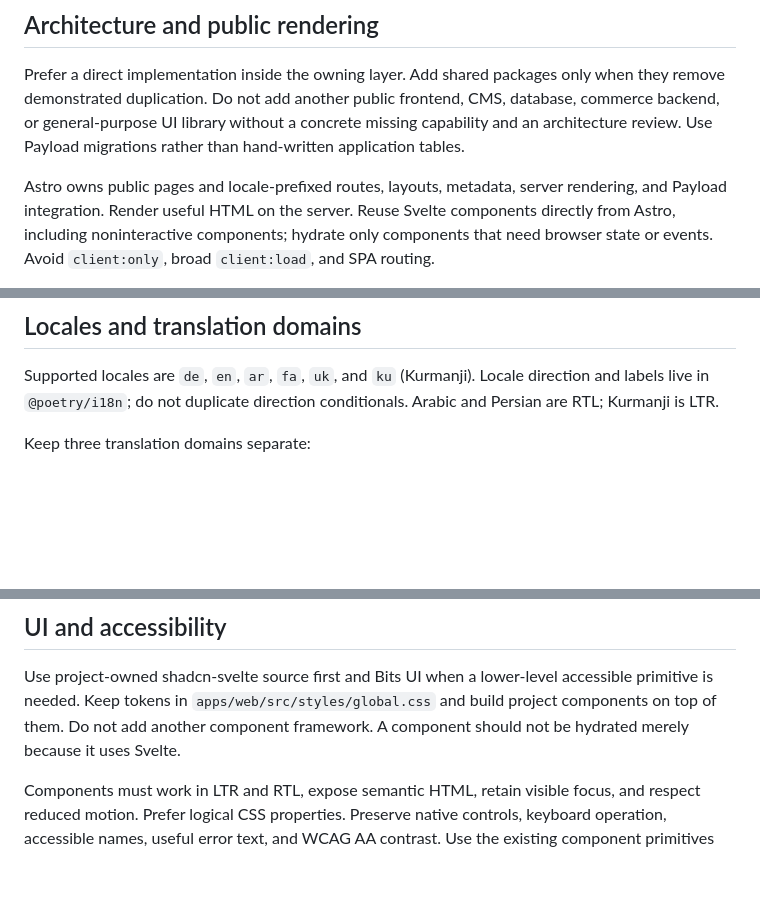
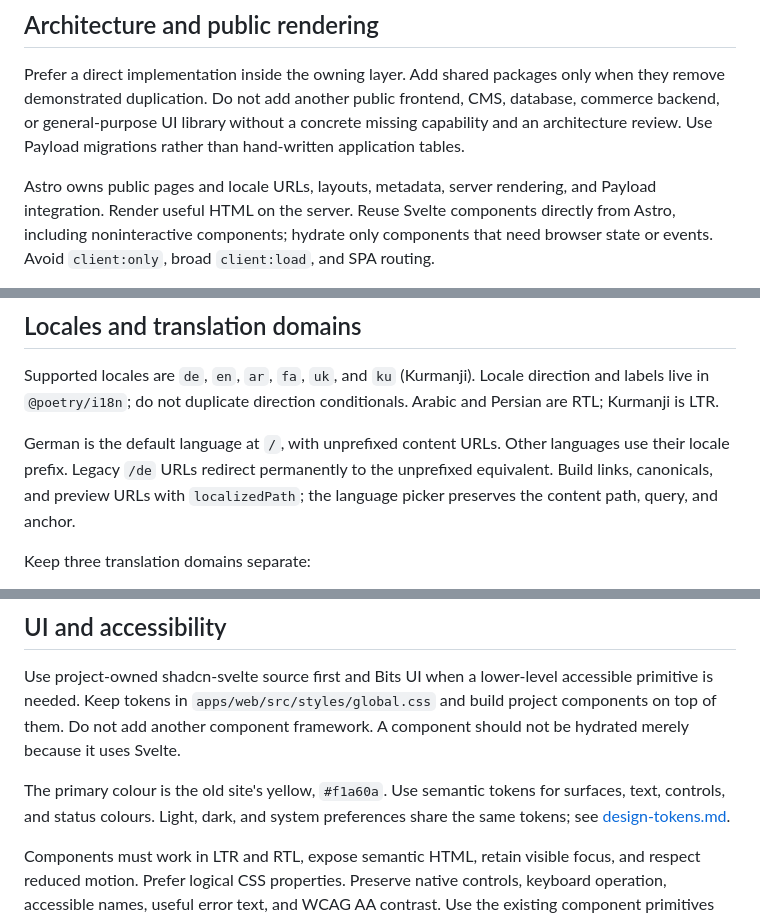
Before and after one commit to veridynn/common-verse, a Markdown page: docs/project-guidance.md, 3 parts joined by grey strips. GitHub-like rendering; blank space fills up the shorter version.

Commit message:
docs: explain homepage editing, locale URLs and theme tokens

```diff
--- a/docs/project-guidance.md
+++ b/docs/project-guidance.md
@@ -12,7 +12,7 @@ CMS, database, commerce backend, or general-purpose UI library without a concret
 missing capability and an architecture review. Use Payload migrations rather than
 hand-written application tables.
 
-Astro owns public pages and locale-prefixed routes, layouts, metadata, server
+Astro owns public pages and locale URLs, layouts, metadata, server
 rendering, and Payload integration. Render useful HTML on the server. Reuse Svelte
 components directly from Astro, including noninteractive components; hydrate only
 components that need browser state or events. Avoid `client:only`, broad
@@ -43,6 +43,11 @@ Supported locales are `de`, `en`, `ar`, `fa`, `uk`, and `ku` (Kurmanji). Locale
 direction and labels live in `@poetry/i18n`; do not duplicate direction
 conditionals. Arabic and Persian are RTL; Kurmanji is LTR.
 
+German is the default language at `/`, with unprefixed content URLs. Other
+languages use their locale prefix. Legacy `/de` URLs redirect permanently to the
+unprefixed equivalent. Build links, canonicals, and preview URLs with
+`localizedPath`; the language picker preserves the content path, query, and anchor.
+
 Keep three translation domains separate:
 
 - UI messages: Paraglide message JSON in Git.
@@ -62,6 +67,10 @@ Use project-owned shadcn-svelte source first and Bits UI when a lower-level
 accessible primitive is needed. Keep tokens in `apps/web/src/styles/global.css`
 and build project components on top of them. Do not add another component
 framework. A component should not be hydrated merely because it uses Svelte.
+
+The primary colour is the old site's yellow, `#f1a60a`. Use semantic tokens for
+surfaces, text, controls, and status colours. Light, dark, and system preferences
+share the same tokens; see [design-tokens.md](design-tokens.md).
 
 Components must work in LTR and RTL, expose semantic HTML, retain visible focus,
 and respect reduced motion. Prefer logical CSS properties. Preserve native
```
Also changed, not shown: docs/design-tokens.md (added, +38 -0 lines), docs/homepage-editing.md (added, +71 -0 lines).
